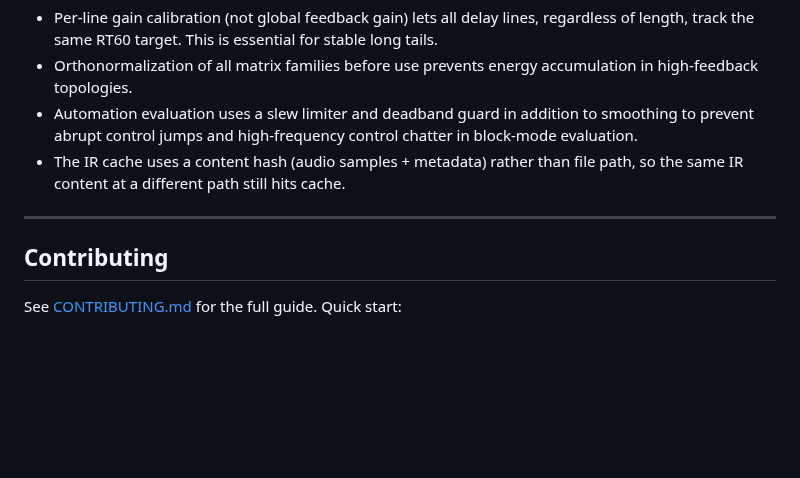
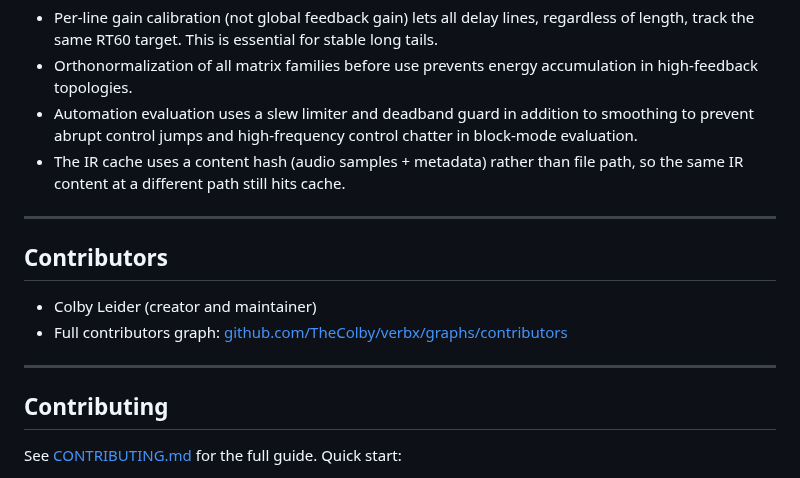
Before and after one commit to TheColby/verbx, a Markdown page: README.md, the part around the change. GitHub-like rendering; blank space fills up the shorter version.

Commit message:
docs(readme): add contributors section

```diff
--- a/README.md
+++ b/README.md
@@ -1080,6 +1080,13 @@ input audio
 
 ---
 
+## Contributors
+
+- Colby Leider (creator and maintainer)
+- Full contributors graph: [github.com/TheColby/verbx/graphs/contributors](https://github.com/TheColby/verbx/graphs/contributors)
+
+---
+
 ## Contributing
 
 See [CONTRIBUTING.md](CONTRIBUTING.md) for the full guide. Quick start:
```
